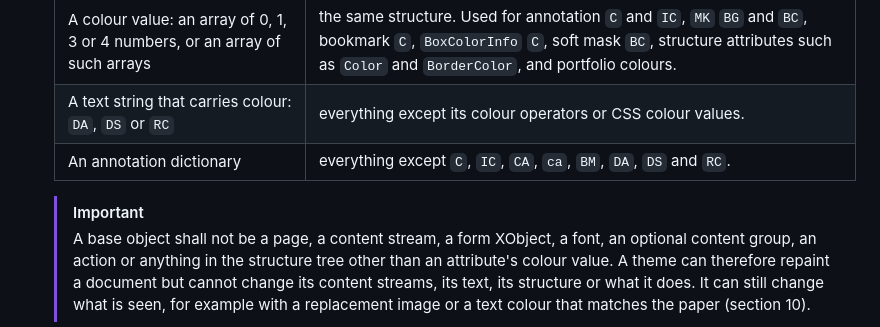
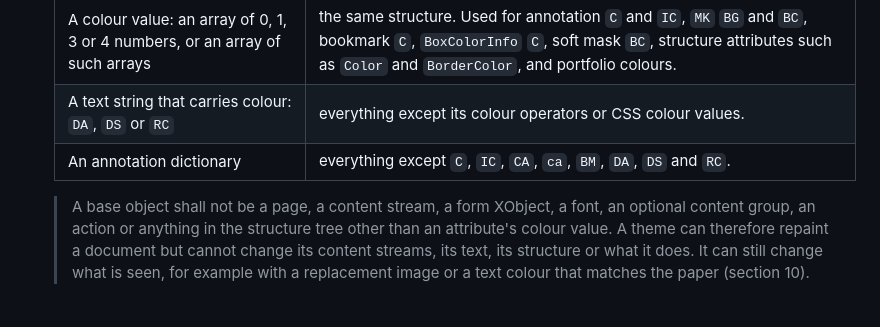
Before and after one commit to Thenewmanator15/pdf-themes, a Markdown page: SPEC.md, the part around the change. GitHub-like rendering.

Commit message:
Show section 5's restriction as a quote, since callouts don't render inside lists

```diff
--- a/SPEC.md
+++ b/SPEC.md
@@ -115,7 +115,6 @@ document to the next. `Name` is for people and may be translated.
    | A text string that carries colour: `DA`, `DS` or `RC` | everything except its colour operators or CSS colour values. |
    | An annotation dictionary | everything except `C`, `IC`, `CA`, `ca`, `BM`, `DA`, `DS` and `RC`. |
 
-   > [!IMPORTANT]
    > A base object shall not be a page, a content stream, a form XObject, a
    > font, an optional content group, an action or anything in the structure
    > tree other than an attribute's colour value. A theme can therefore repaint
```
